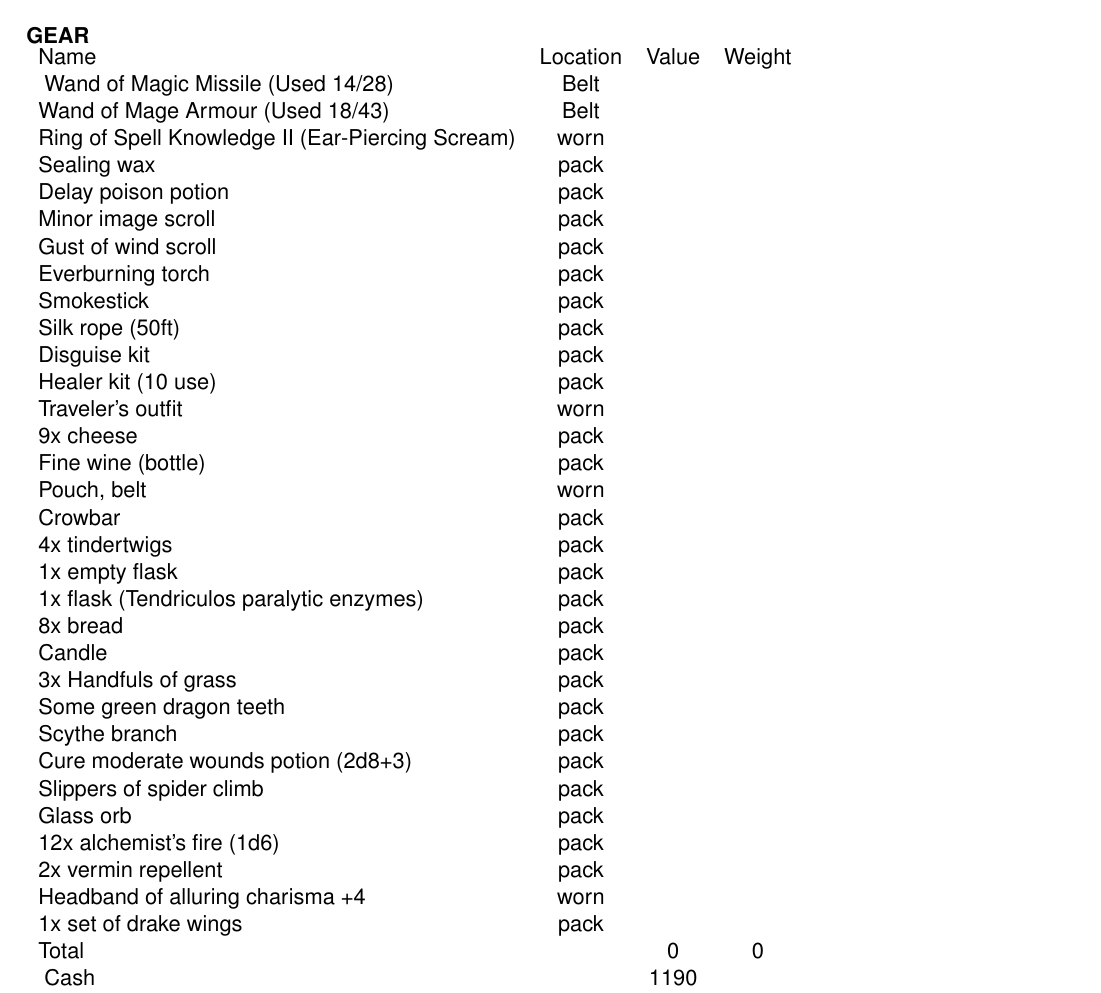
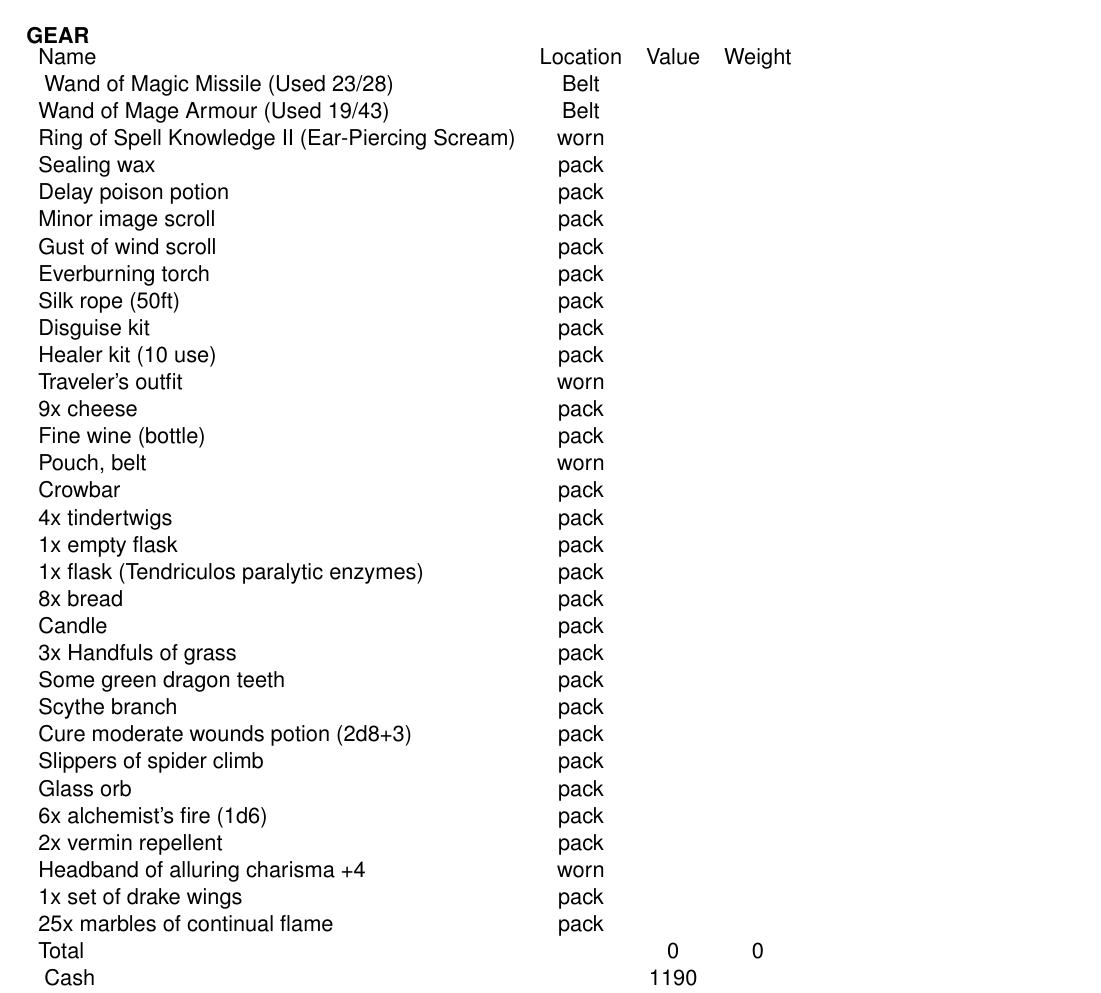
Before and after one commit to incognybble/zdras, a LaTeX book (Charsheet.tex, which reads Items.tex): part of page 3 of 3, cut so that both start at the same text. Compiled offline with pdfLaTeX.

Commit message:
Changes from session 20200928-20201123

```diff
--- a/Items.tex
+++ b/Items.tex
@@ -1,7 +1,7 @@
 %\gear{Name}{Location}{Weight}{Value}
 % Exists as separate sheets
-\gear{Wand of Magic Missile (Used 14/28)}{Belt}{}{}
-\gear{Wand of Mage Armour (Used 18/43)}{Belt}{}{}
+\gear{Wand of Magic Missile (Used 23/28)}{Belt}{}{}
+\gear{Wand of Mage Armour (Used 19/43)}{Belt}{}{}
 \gear{Ring of Spell Knowledge II (Ear-Piercing Scream)}{worn}{}{}
 
 % On character sheet
@@ -10,7 +10,6 @@
 \gear{Minor image scroll}{pack}{}{}
 \gear{Gust of wind scroll}{pack}{}{}
 \gear{Everburning torch}{pack}{}{}
-\gear{Smokestick}{pack}{}{}
 \gear{Silk rope (50ft)}{pack}{}{}
 \gear{Disguise kit}{pack}{}{}
 \gear{Healer kit (10 use)}{pack}{}{}
@@ -30,8 +29,9 @@
 \gear{Cure moderate wounds potion (2d8+3)}{pack}{}{}
 \gear{Slippers of spider climb}{pack}{}{}
 \gear{Glass orb}{pack}{}{}
-\gear{12x alchemist's fire (1d6)}{pack}{}{}
+\gear{6x alchemist's fire (1d6)}{pack}{}{}
 \gear{2x vermin repellent}{pack}{}{}
 \gear{Headband of alluring charisma +4}{worn}{}{}
 \gear{1x set of drake wings}{pack}{}{}
+\gear{25x marbles of continual flame}{pack}{}{}
 \gear{Total}{}{0}{0}
```
